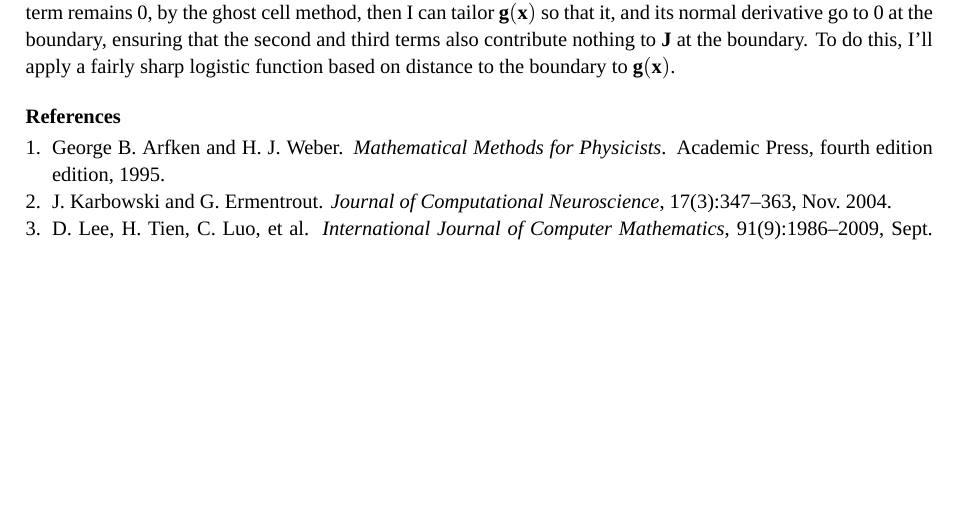
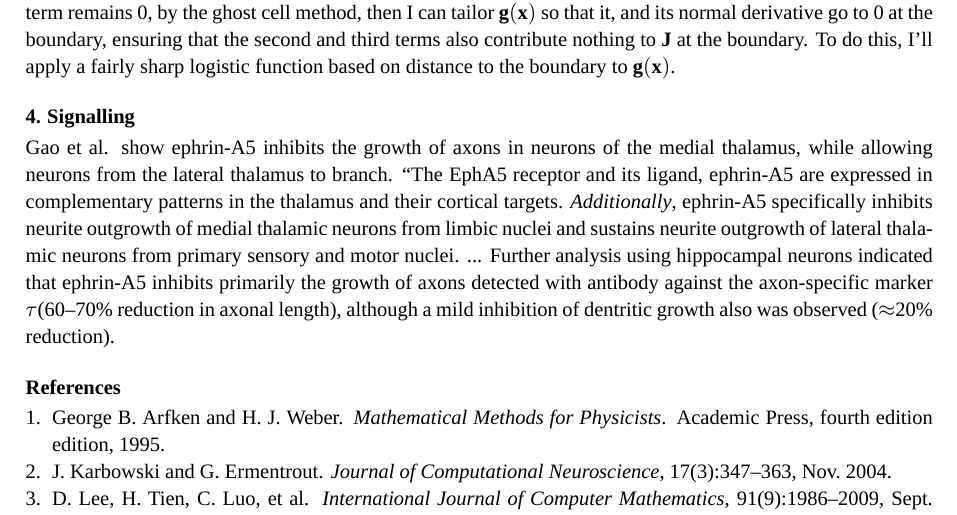
Before and after one commit to stuartwilson/NeoArealize, a LaTeX document (paper/methods_notes.tex): part of page 4 of 4, cut so that both start at the same text, the shorter picture padded with empty space. Compiled offline with XeLaTeX; a missing font is replaced by an installed copy or a similar font.

Commit message:
Just some notes on signalling/ephrins

```diff
--- a/paper/methods_notes.tex
+++ b/paper/methods_notes.tex
@@ -427,6 +427,21 @@ second and third terms also contribute nothing to $\mb{J}$ at the
 boundary. To do this, I'll apply a fairly sharp logistic function
 based on distance to the boundary to $\mb{g}(\mb{x})$.
 
+\section {Signalling}
+
+Gao et al. show ephrin-A5 inhibits the growth of axons in neurons of
+the medial thalamus, while allowing neurons from the lateral thalamus
+to branch. ``The EphA5 receptor and its ligand, ephrin-A5 are
+expressed in complementary patterns in the thalamus and their cortical
+targets. \emph{Additionally}, ephrin-A5 specifically inhibits neurite
+outgrowth of medial thalamic neurons from limbic nuclei and sustains
+neurite outgrowth of lateral thalamic neurons from primary sensory and
+motor nuclei. ... Further analysis using hippocampal neurons indicated
+that ephrin-A5 inhibits primarily the growth of axons detected with
+antibody against the axon-specific marker $\tau$(60--70\% reduction in
+axonal length), although a mild inhibition of dentritic growth also
+was observed ($\approx$20\% reduction).
+
 
 %
 % BIBLIOGRAPHY
```
